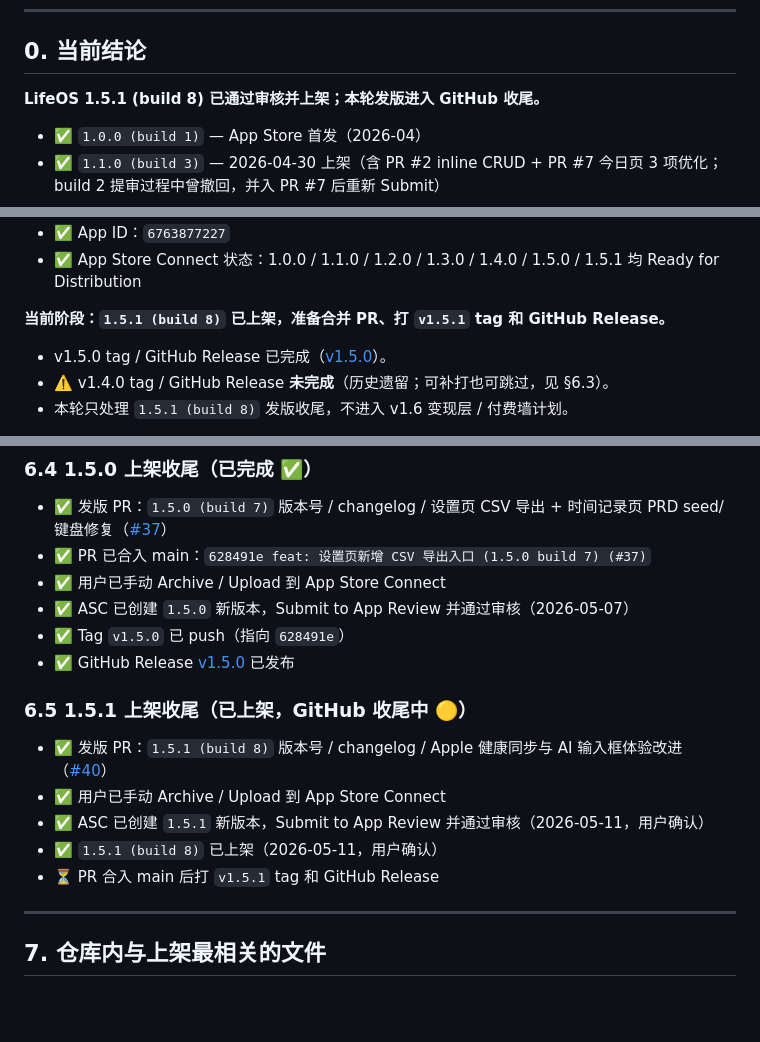
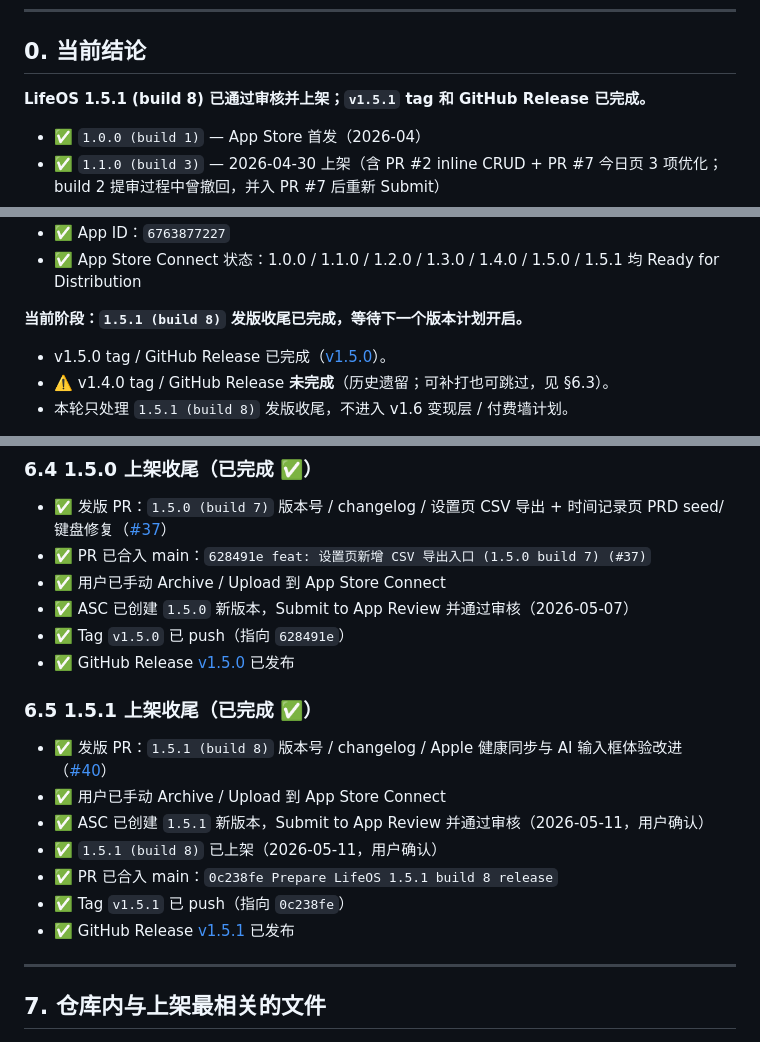
Before and after one commit to nannan-debug/lifeos, a Markdown page: LAUNCH_CHECKLIST.md, 3 parts joined by grey strips. Drawn GitHub-style; blank space fills up the shorter version.

Commit message:
docs: record 1.5.1 release completion

```diff
--- a/LAUNCH_CHECKLIST.md
+++ b/LAUNCH_CHECKLIST.md
@@ -7,7 +7,7 @@
 
 ## 0. 当前结论
 
-**LifeOS 1.5.1 (build 8) 已通过审核并上架；本轮发版进入 GitHub 收尾。**
+**LifeOS 1.5.1 (build 8) 已通过审核并上架；`v1.5.1` tag 和 GitHub Release 已完成。**
 
 - ✅ `1.0.0 (build 1)` — App Store 首发（2026-04）
 - ✅ `1.1.0 (build 3)` — 2026-04-30 上架（含 PR #2 inline CRUD + PR #7 今日页 3 项优化；build 2 提审过程中曾撤回，并入 PR #7 后重新 Submit）
@@ -19,7 +19,7 @@
 - ✅ App ID：`6763877227`
 - ✅ App Store Connect 状态：1.0.0 / 1.1.0 / 1.2.0 / 1.3.0 / 1.4.0 / 1.5.0 / 1.5.1 均 Ready for Distribution
 
-**当前阶段：`1.5.1 (build 8)` 已上架，准备合并 PR、打 `v1.5.1` tag 和 GitHub Release。**
+**当前阶段：`1.5.1 (build 8)` 发版收尾已完成，等待下一个版本计划开启。**
 
 - v1.5.0 tag / GitHub Release 已完成（[v1.5.0](https://github.com/nannan-debug/lifeos/releases/tag/v1.5.0)）。
 - ⚠️ v1.4.0 tag / GitHub Release **未完成**（历史遗留；可补打也可跳过，见 §6.3）。
@@ -353,13 +353,16 @@ Apple 后台拒绝重复 build number。哪怕只是改一个 typo 重新 archiv
 - ✅ ASC 已创建 `1.5.0` 新版本，Submit to App Review 并通过审核（2026-05-07）
 - ✅ Tag `v1.5.0` 已 push（指向 `628491e`）
 - ✅ GitHub Release [v1.5.0](https://github.com/nannan-debug/lifeos/releases/tag/v1.5.0) 已发布
-### 6.5 1.5.1 上架收尾（已上架，GitHub 收尾中 🟡）
+
+### 6.5 1.5.1 上架收尾（已完成 ✅）
 
 - ✅ 发版 PR：`1.5.1 (build 8)` 版本号 / changelog / Apple 健康同步与 AI 输入框体验改进（[#40](https://github.com/nannan-debug/lifeos/pull/40)）
 - ✅ 用户已手动 Archive / Upload 到 App Store Connect
 - ✅ ASC 已创建 `1.5.1` 新版本，Submit to App Review 并通过审核（2026-05-11，用户确认）
 - ✅ `1.5.1 (build 8)` 已上架（2026-05-11，用户确认）
-- ⏳ PR 合入 main 后打 `v1.5.1` tag 和 GitHub Release
+- ✅ PR 已合入 main：`0c238fe Prepare LifeOS 1.5.1 build 8 release`
+- ✅ Tag `v1.5.1` 已 push（指向 `0c238fe`）
+- ✅ GitHub Release [v1.5.1](https://github.com/nannan-debug/lifeos/releases/tag/v1.5.1) 已发布
 
 ---
 
```
Also changed, not shown: other parts of LAUNCH_CHECKLIST.md (+2 -2 lines).
